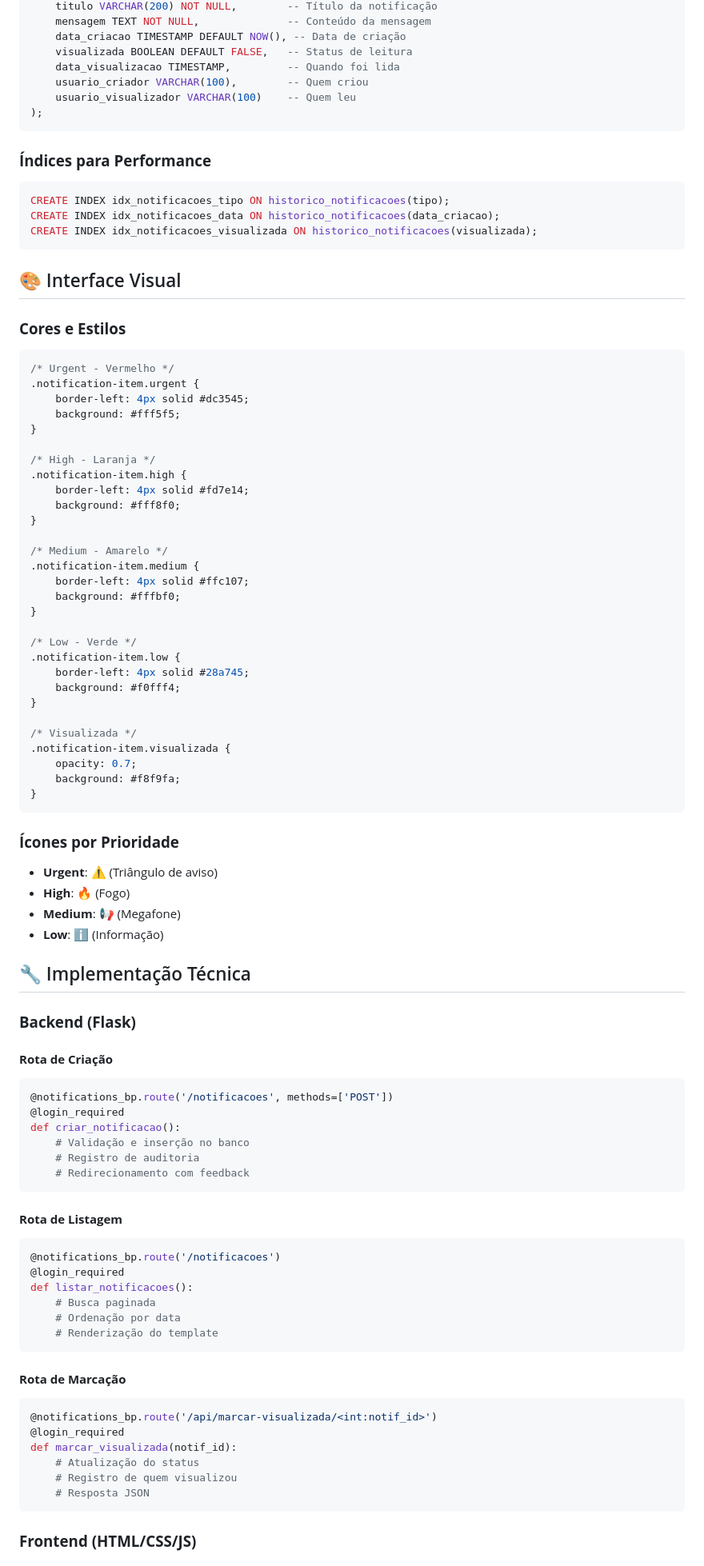
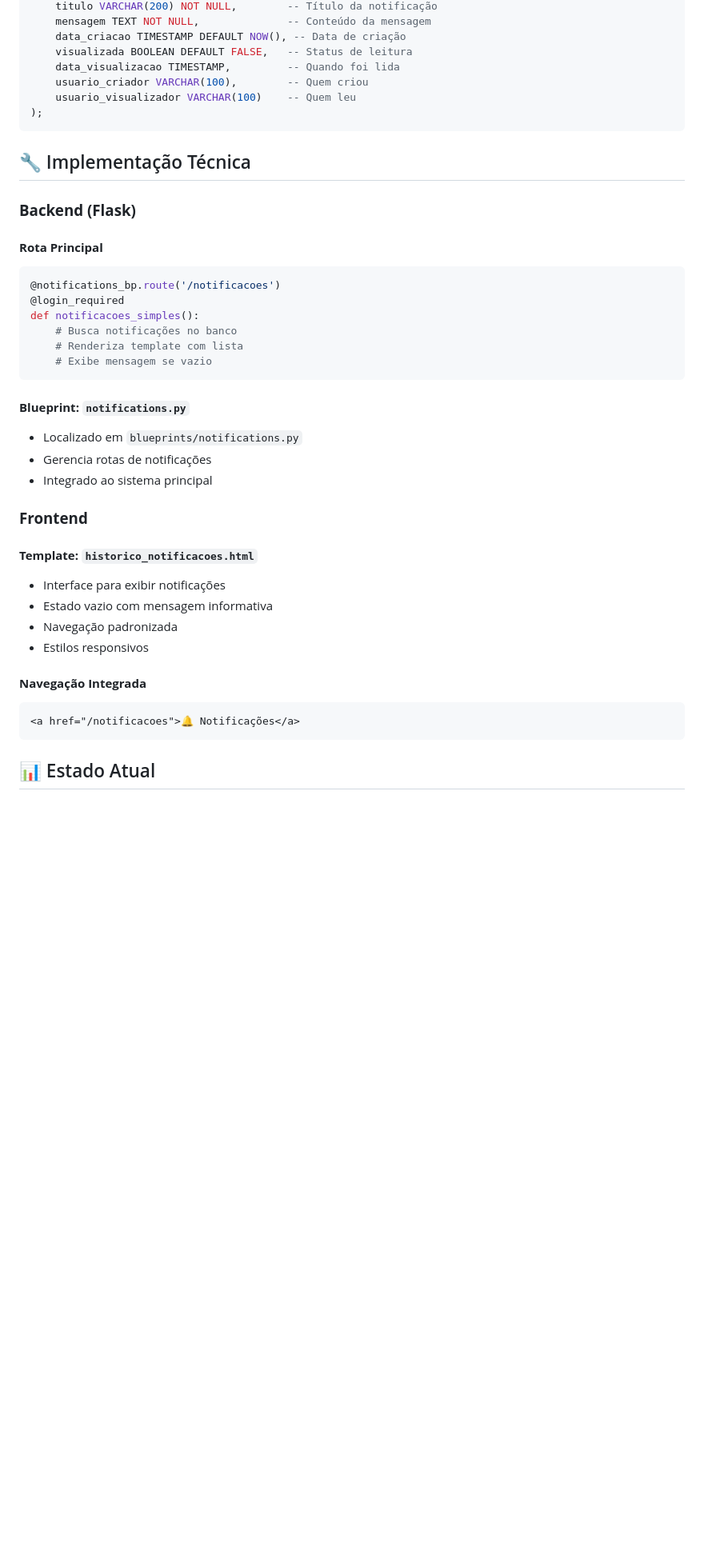
Before and after one commit to efcunha/ameg, a Markdown page: ALERTAS.md, the part around the change printed below. Shown: that part at 80% size. Drawn GitHub-style; blank space fills up the shorter version.

````diff
--- a/ALERTAS.md
+++ b/ALERTAS.md
@@ -95,88 +49,37 @@ CREATE TABLE historico_notificacoes (
 );
 ```
 
-### **Índices para Performance**
-```sql
-CREATE INDEX idx_notificacoes_tipo ON historico_notificacoes(tipo);
-CREATE INDEX idx_notificacoes_data ON historico_notificacoes(data_criacao);
-CREATE INDEX idx_notificacoes_visualizada ON historico_notificacoes(visualizada);
-```
-
-## 🎨 Interface Visual
-
-### **Cores e Estilos**
-
-```css
-/* Urgent - Vermelho */
-.notification-item.urgent {
-    border-left: 4px solid #dc3545;
-    background: #fff5f5;
-}
-
-/* High - Laranja */
-.notification-item.high {
-    border-left: 4px solid #fd7e14;
-    background: #fff8f0;
-}
-
-/* Medium - Amarelo */
-.notification-item.medium {
-    border-left: 4px solid #ffc107;
-    background: #fffbf0;
-}
-
-/* Low - Verde */
-.notification-item.low {
-    border-left: 4px solid #28a745;
-    background: #f0fff4;
-}
-
-/* Visualizada */
-.notification-item.visualizada {
-    opacity: 0.7;
-    background: #f8f9fa;
-}
-```
-
-### **Ícones por Prioridade**
-- **Urgent**: ⚠️ (Triângulo de aviso)
-- **High**: 🔥 (Fogo)
-- **Medium**: 📢 (Megafone)
-- **Low**: ℹ️ (Informação)
-
 ## 🔧 Implementação Técnica
 
 ### **Backend (Flask)**
 
-#### **Rota de Criação**
-```python
-@notifications_bp.route('/notificacoes', methods=['POST'])
-@login_required
-def criar_notificacao():
-    # Validação e inserção no banco
-    # Registro de auditoria
-    # Redirecionamento com feedback
-```
-
-#### **Rota de Listagem**
+#### **Rota Principal**
 ```python
 @notifications_bp.route('/notificacoes')
 @login_required
-def listar_notificacoes():
-    # Busca paginada
-    # Ordenação por data
-    # Renderização do template
+def notificacoes_simples():
+    # Busca notificações no banco
+    # Renderiza template com lista
+    # Exibe mensagem se vazio
 ```
 
-#### **Rota de Marcação**
-```python
-@notifications_bp.route('/api/marcar-visualizada/<int:notif_id>')
-@login_required
-def marcar_visualizada(notif_id):
-    # Atualização do status
-    # Registro de quem visualizou
-    # Resposta JSON
+#### **Blueprint: `notifications.py`**
+- Localizado em `blueprints/notifications.py`
+- Gerencia rotas de notificações
+- Integrado ao sistema principal
+
+### **Frontend**
+
+#### **Template: `historico_notificacoes.html`**
+- Interface para exibir notificações
+- Estado vazio com mensagem informativa
+- Navegação padronizada
+- Estilos responsivos
+
+#### **Navegação Integrada**
+```html
+<a href="/notificacoes">🔔 Notificações</a>
 ```
 
-### **Frontend (HTML/CSS/JS)**
+## 📊 Estado Atual
 
````
Also changed, not shown: other parts of ALERTAS.md (+64 -183 lines), README.md (+7 -8 lines).
